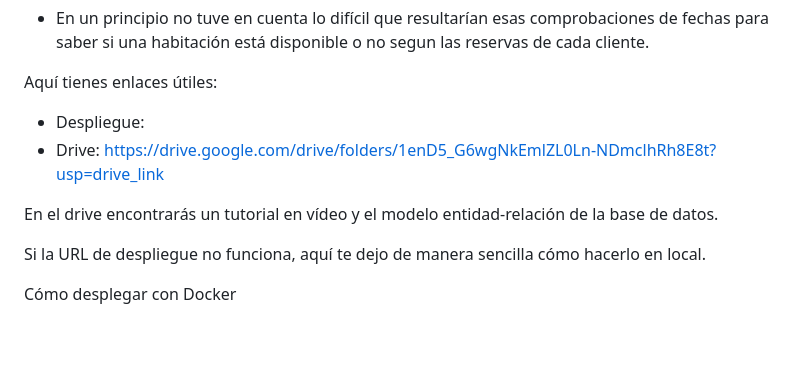
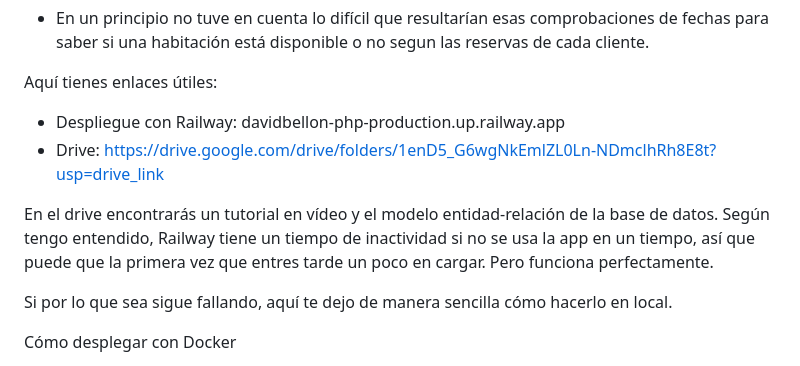
Before and after one commit to DDDBBBPPP/DavidBellon-php, a Markdown page: README.md, the part around the change. Drawn GitHub-style; blank space fills up the shorter version.

Commit message:
Update README with Railway production URL

```diff
--- a/README.md
+++ b/README.md
@@ -60,13 +60,14 @@ gestionar sola.
 
 Aquí tienes enlaces útiles:
 
-- Despliegue:
+- Despliegue con Railway: davidbellon-php-production.up.railway.app
 - Drive: https://drive.google.com/drive/folders/1enD5_G6wgNkEmlZL0Ln-NDmclhRh8E8t?usp=drive_link
 
 En el drive encontrarás un tutorial en vídeo y el modelo entidad-relación de la base de datos.
+Según tengo entendido, Railway tiene un tiempo de inactividad si no se usa la app en un tiempo,
+así que puede que la primera vez que entres tarde un poco en cargar. Pero funciona perfectamente.
 
-
-Si la URL de despliegue no funciona, aquí te dejo de manera sencilla
+Si por lo que sea sigue fallando, aquí te dejo de manera sencilla
 cómo hacerlo en local.
 
 Cómo desplegar con Docker
```
